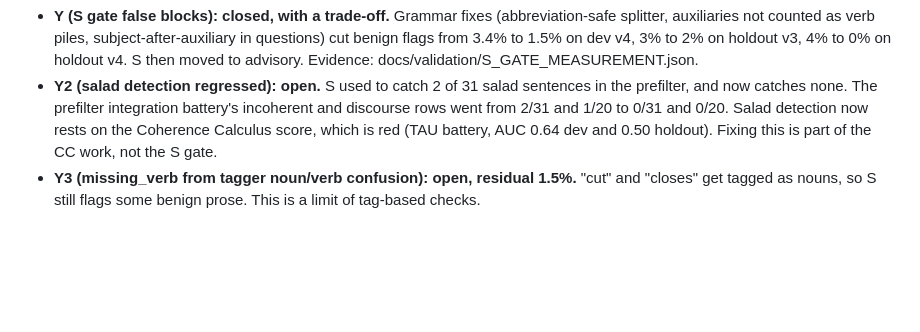
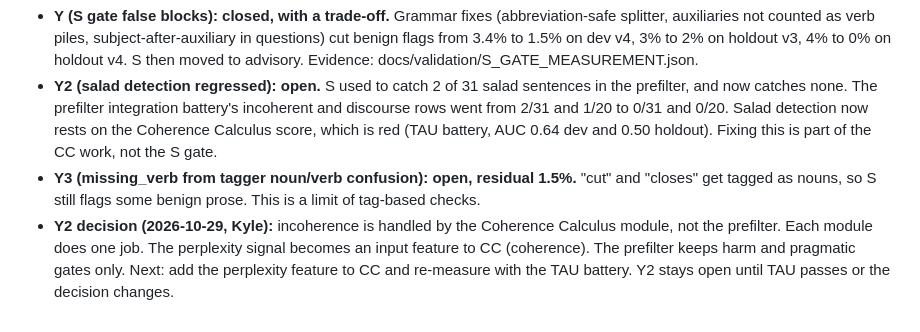
Before and after one commit to sraibridge-cyber/ghost9, a Markdown page: docs/review/TECH_DEBT.md, the part around the change. GitHub-like rendering; blank space fills up the shorter version.

Commit message:
Record: incoherence belongs to the CC module; perplexity becomes a CC feature
- Kyle decided each module does one job. Prefilter keeps harm and pragmatic gates.
- Y2 stays open until the TAU battery passes with the perplexity feature.

```diff
--- a/docs/review/TECH_DEBT.md
+++ b/docs/review/TECH_DEBT.md
@@ -169,3 +169,4 @@ The batteries now run. Several had been crashing since the `./src/` path bug, an
 - **Y (S gate false blocks): closed, with a trade-off.** Grammar fixes (abbreviation-safe splitter, auxiliaries not counted as verb piles, subject-after-auxiliary in questions) cut benign flags from 3.4% to 1.5% on dev v4, 3% to 2% on holdout v3, 4% to 0% on holdout v4. S then moved to advisory. Evidence: docs/validation/S_GATE_MEASUREMENT.json.
 - **Y2 (salad detection regressed): open.** S used to catch 2 of 31 salad sentences in the prefilter, and now catches none. The prefilter integration battery's incoherent and discourse rows went from 2/31 and 1/20 to 0/31 and 0/20. Salad detection now rests on the Coherence Calculus score, which is red (TAU battery, AUC 0.64 dev and 0.50 holdout). Fixing this is part of the CC work, not the S gate.
 - **Y3 (missing_verb from tagger noun/verb confusion): open, residual 1.5%.** "cut" and "closes" get tagged as nouns, so S still flags some benign prose. This is a limit of tag-based checks.
+- **Y2 decision (2026-10-29, Kyle):** incoherence is handled by the Coherence Calculus module, not the prefilter. Each module does one job. The perplexity signal becomes an input feature to CC (coherence). The prefilter keeps harm and pragmatic gates only. Next: add the perplexity feature to CC and re-measure with the TAU battery. Y2 stays open until TAU passes or the decision changes.
```
